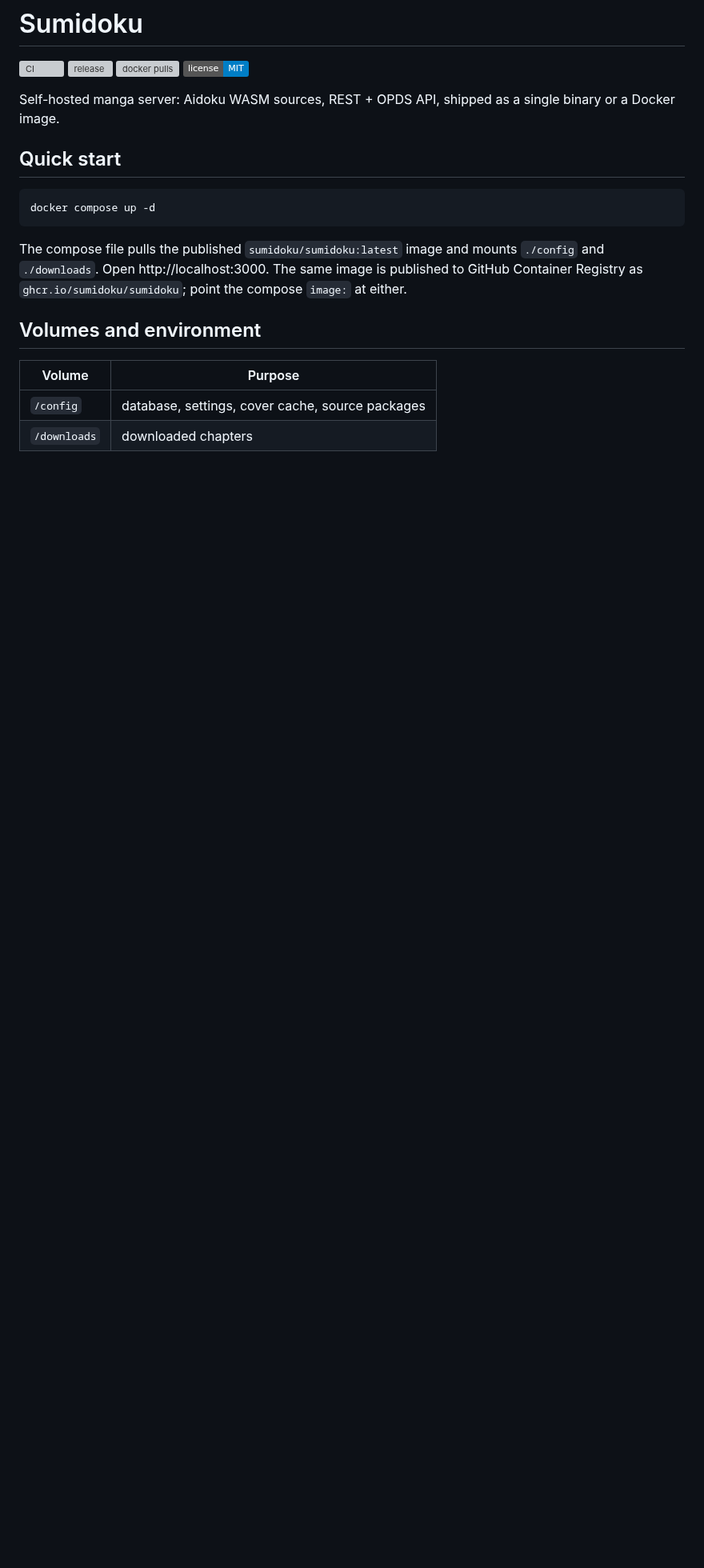
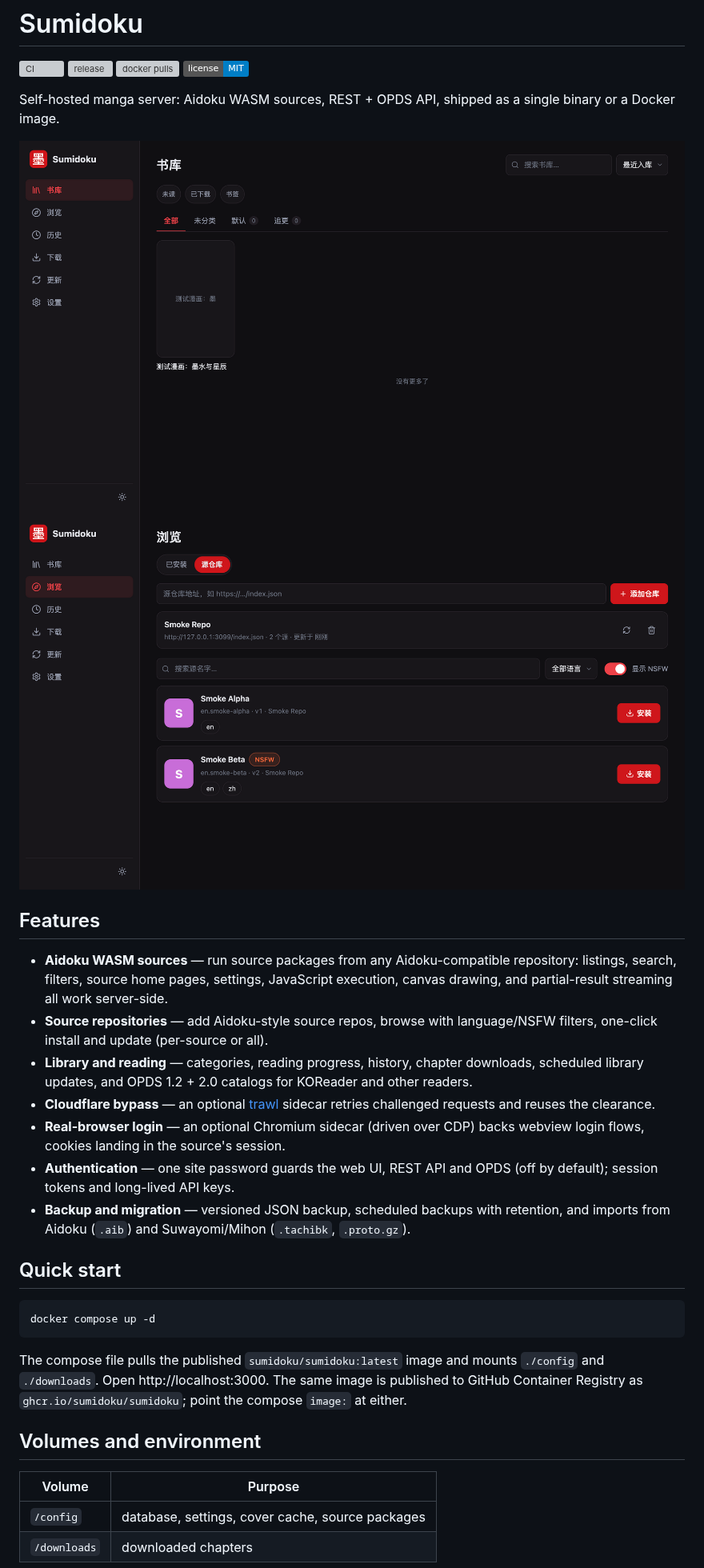
Before and after one commit to Sumidoku/Sumidoku, a Markdown page: README.md, the part around one of its changes. Shown at 80% size. Rendered like a GitHub page; pictures changed too: docs/images/library.png (added), docs/images/source-repos.png (added); badges without logos; blank space fills up the shorter version; grey boxes are pictures that could not be loaded.

```diff
--- a/README.md
+++ b/README.md
@@ -6,6 +6,30 @@
 [![license: MIT](https://img.shields.io/badge/license-MIT-blue.svg)](LICENSE)
 
 Self-hosted manga server: Aidoku WASM sources, REST + OPDS API, shipped as a single binary or a Docker image.
+
+![Library](docs/images/library.png)
+![Source repositories](docs/images/source-repos.png)
+
+## Features
+
+- **Aidoku WASM sources** — run source packages from any Aidoku-compatible
+  repository: listings, search, filters, source home pages, settings,
+  JavaScript execution, canvas drawing, and partial-result streaming all
+  work server-side.
+- **Source repositories** — add Aidoku-style source repos, browse with
+  language/NSFW filters, one-click install and update (per-source or all).
+- **Library and reading** — categories, reading progress, history,
+  chapter downloads, scheduled library updates, and OPDS 1.2 + 2.0
+  catalogs for KOReader and other readers.
+- **Cloudflare bypass** — an optional [trawl](https://github.com/germondai/trawl)
+  sidecar retries challenged requests and reuses the clearance.
+- **Real-browser login** — an optional Chromium sidecar (driven over CDP)
+  backs webview login flows, cookies landing in the source's session.
+- **Authentication** — one site password guards the web UI, REST API and
+  OPDS (off by default); session tokens and long-lived API keys.
+- **Backup and migration** — versioned JSON backup, scheduled backups with
+  retention, and imports from Aidoku (`.aib`) and Suwayomi/Mihon
+  (`.tachibk`, `.proto.gz`).
 
 ## Quick start
 
```
Also changed, not shown: other parts of README.md (+12 -56 lines), docs/authentication.md (added, +31 -0 lines), docs/backup.md (added, +92 -0 lines), docs/sidecars.md (added, +58 -0 lines).
